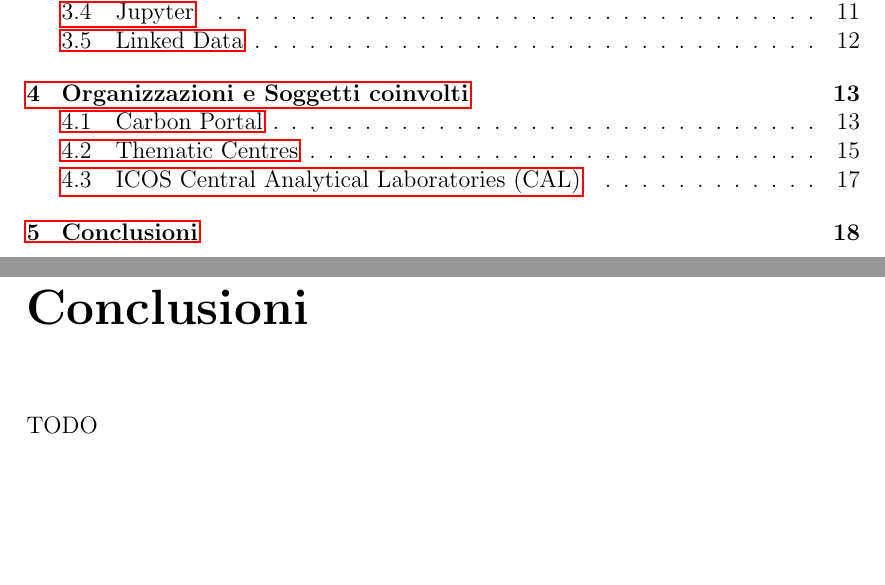
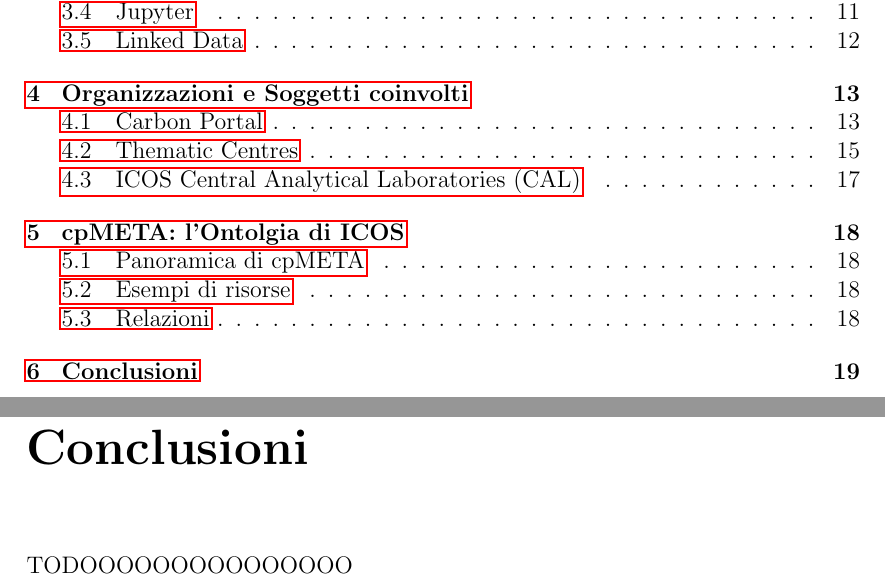
Before and after one commit to PaoloPenazzi/WS-Assignment-1, a LaTeX thesis (thesis-main.tex): two parts of pages 2 and 19 of 20 before the commit and two parts of pages 2 and 20 of 21 after it, joined at a grey line, cut so that both start at the same text, the shorter picture padded with empty space. Compiled offline with pdfLaTeX.

Commit message:
feat: add chapters 5 and 6 to the main file

```diff
--- a/thesis-main.tex
+++ b/thesis-main.tex
@@ -25,10 +25,10 @@
 %----------------------------------------------------------------------------------------
 \input{04-Soggetti.tex}
 %----------------------------------------------------------------------------------------
-\chapter{\conclusionsname}
-\label{chap:conclusions}
+\input{05-Ontologia.tex}
 %----------------------------------------------------------------------------------------
-TODO
+\input{06-Conclusioni.tex}
+%----------------------------------------------------------------------------------------
 
 %----------------------------------------------------------------------------------------
 % BIBLIOGRAPHY
```
